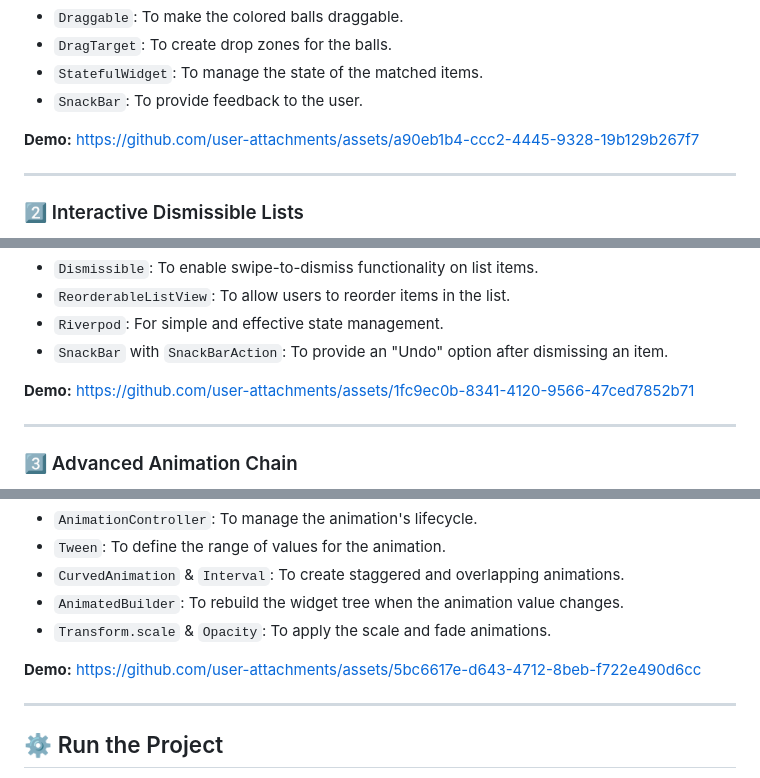
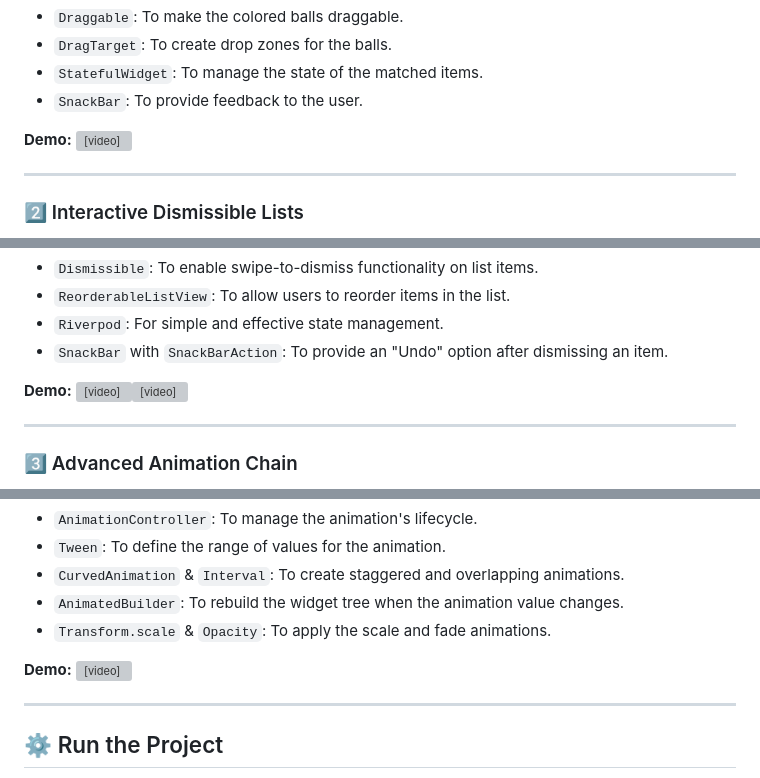
Before and after one commit to mohamedrashad102/flutter-mentors-r3, a Markdown page: README.md, 3 parts joined by grey strips. GitHub-like rendering; grey boxes are pictures that could not be loaded.

```diff
--- a/README.md
+++ b/README.md
@@ -68,7 +68,7 @@ Use **Draggable** and **DragTarget** widgets to create a mini physics simulation
 *   `SnackBar`: To provide feedback to the user.
 
 **Demo:**
-https://github.com/user-attachments/assets/a90eb1b4-ccc2-4445-9328-19b129b267f7
+<video src="showcase/interactive_physics_widget.mp4" controls></video>
 
 
 
@@ -88,7 +88,7 @@ Create an interactive list using **Dismissible** widgets where users can swipe t
 *   `SnackBar` with `SnackBarAction`: To provide an "Undo" option after dismissing an item.
 
 **Demo:**
-https://github.com/user-attachments/assets/1fc9ec0b-8341-4120-9566-47ced7852b71
+<video src="showcase/interactive_dismissible_lists.mp4" controls><video>
 
 
 
@@ -116,8 +116,7 @@ Create a loading animation sequence with **3 dots** that scale and fade in order
 *   `Transform.scale` & `Opacity`: To apply the scale and fade animations.
 
 **Demo:**
-https://github.com/user-attachments/assets/5bc6617e-d643-4712-8beb-f722e490d6cc
-
+<video src="./showcase/advanced_animation_chain.mp4" controls></video>
 
 
 ---
```
